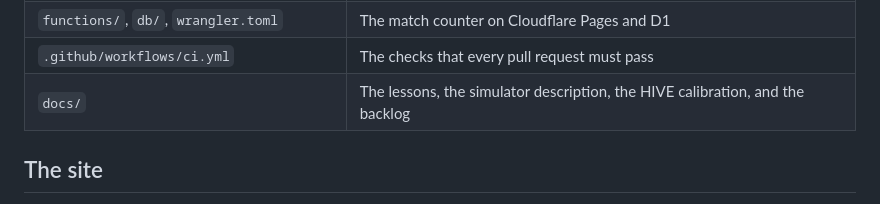
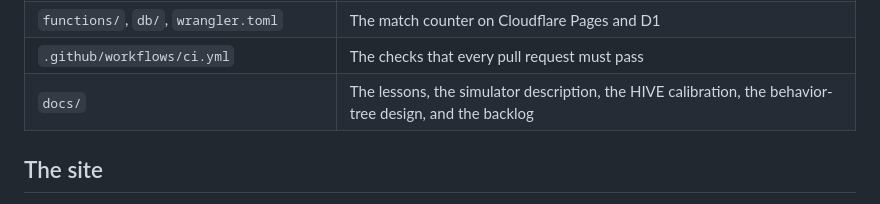
Before and after one commit to caryden/ftc-biobuzz-sim, a Markdown page: README.md, the part around the change. Rendered like a GitHub page.

```diff
--- a/README.md
+++ b/README.md
@@ -76,7 +76,7 @@ The results are in [experiments/](experiments/README.md). Every number on the si
 | `traces/` | Annotated matches that drove the planner fixes |
 | `functions/`, `db/`, `wrangler.toml` | The match counter on Cloudflare Pages and D1 |
 | `.github/workflows/ci.yml` | The checks that every pull request must pass |
-| `docs/` | The lessons, the simulator description, the HIVE calibration, and the backlog |
+| `docs/` | The lessons, the simulator description, the HIVE calibration, the behavior-tree design, and the backlog |
 
 ## The site
 
```
Also changed, not shown: docs/behavior-trees.md (added, +443 -0 lines), docs/simulator.md (+2 -1 lines).
